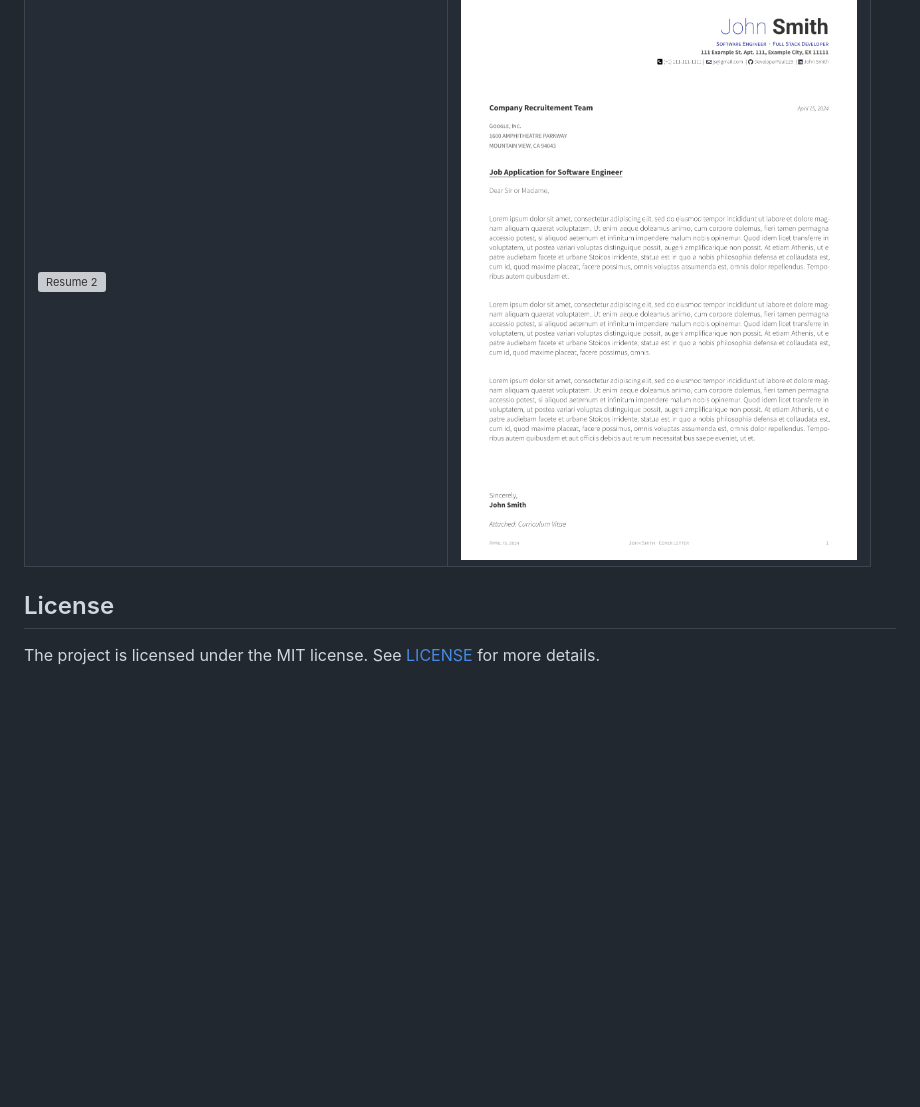
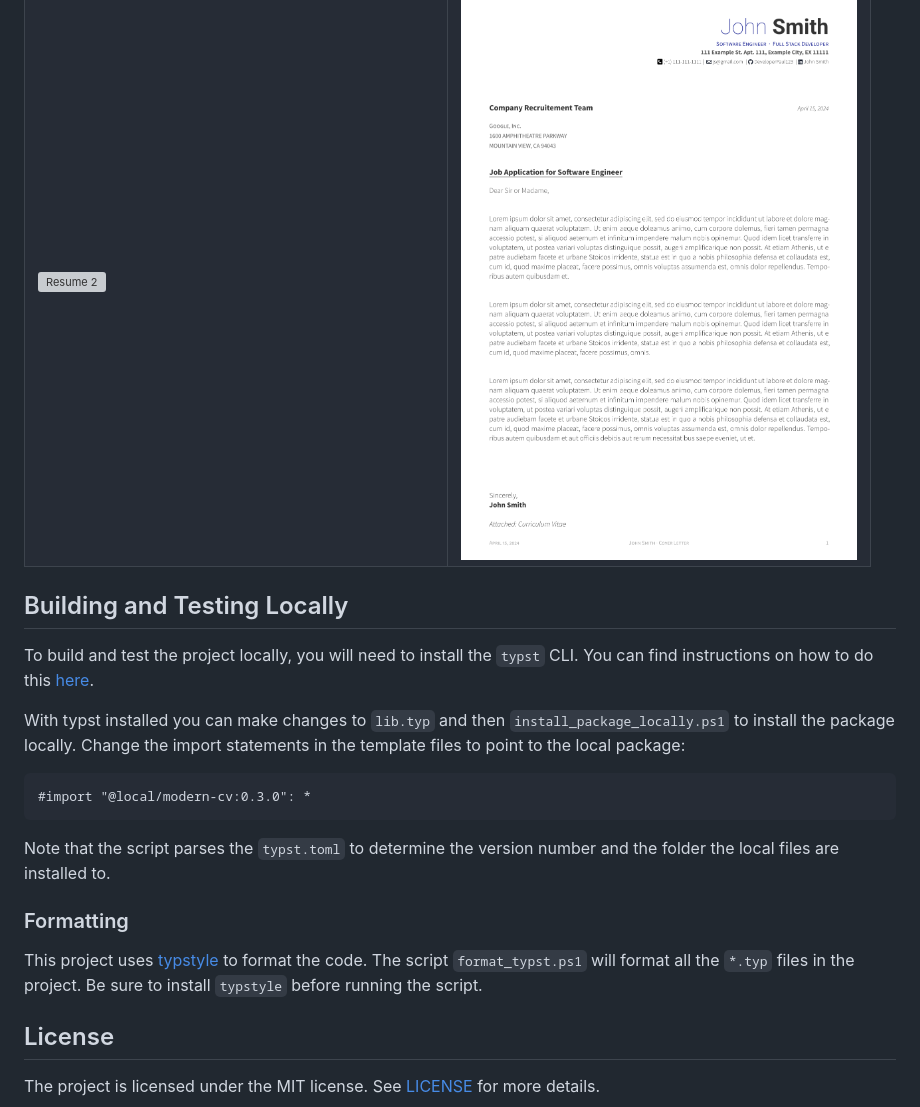
Before and after one commit to DeveloperPaul123/modern-cv, a Markdown page: README.md, the part around the change. GitHub-like rendering; blank space fills up the shorter version; grey boxes are pictures that could not be loaded.

Commit message:
docs: add docs on how to build and test template

`````diff
--- a/README.md
+++ b/README.md
@@ -79,6 +79,22 @@ Documentation for this template is published with each commit. See the attached
 | ![Resume](assets/images/resume.png) | ![Cover Letter](assets/images/coverletter.png) |
 | ![Resume 2](assets/images/resume2.png) | ![Cover Letter 2](assets/images/coverletter2.png)|
 
+## Building and Testing Locally
+
+To build and test the project locally, you will need to install the `typst` CLI. You can find instructions on how to do this [here](https://typst.app/docs/getting-started).
+
+With typst installed you can make changes to `lib.typ` and then `install_package_locally.ps1` to install the package locally. Change the import statements in the template files to point to the local package:
+
+```typst
+#import "@local/modern-cv:0.3.0": *
+````
+
+Note that the script parses the `typst.toml` to determine the version number and the folder the local files are installed to.
+
+### Formatting
+
+This project uses [typstyle](https://github.com/Enter-tainer/typstyle) to format the code. The script `format_typst.ps1` will format all the `*.typ` files in the project. Be sure to install `typstyle` before running the script.
+
 ## License
 
 The project is licensed under the MIT license. See [LICENSE](LICENSE) for more details.
`````
